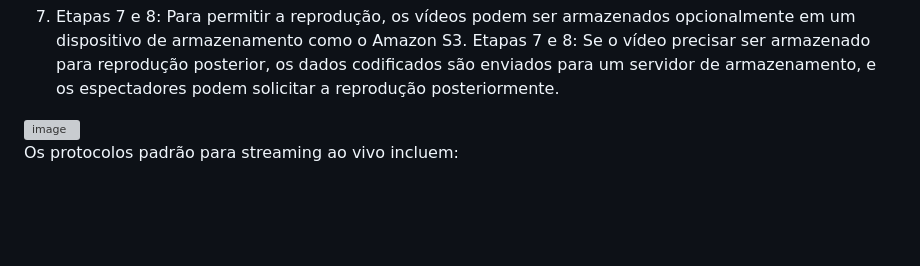
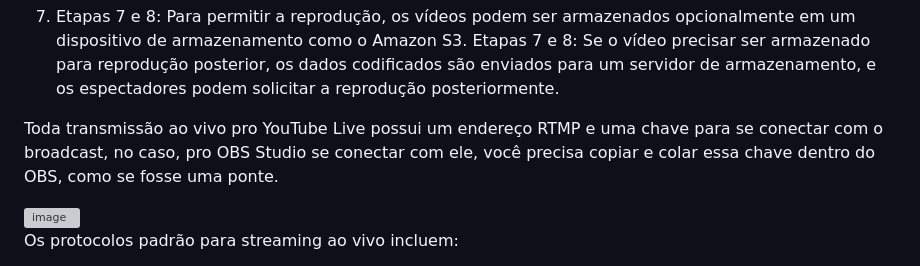
Before and after one commit to IsaacAlves7/live-streaming, a Markdown page: README.md, the part around the change. Rendered like a GitHub page; blank space fills up the shorter version; grey boxes are pictures that could not be loaded.

```diff
--- a/README.md
+++ b/README.md
@@ -64,6 +64,8 @@ Como funcionam as transmissões ao vivo de vídeo no YouTube, TikTok ou Twitch?
 6. Etapa 6: Finalmente, o vídeo começa a chegar ao player de vídeo do espectador. Etapa 6: Os dispositivos dos espectadores decodificam e descompactam os dados de vídeo e reproduzem o vídeo em um player de vídeo.
 
 7. Etapas 7 e 8: Para permitir a reprodução, os vídeos podem ser armazenados opcionalmente em um dispositivo de armazenamento como o Amazon S3. Etapas 7 e 8: Se o vídeo precisar ser armazenado para reprodução posterior, os dados codificados são enviados para um servidor de armazenamento, e os espectadores podem solicitar a reprodução posteriormente.
+
+Toda transmissão ao vivo pro YouTube Live possui um endereço RTMP e uma chave para se conectar com o broadcast, no caso, pro OBS Studio se conectar com ele, você precisa copiar e colar essa chave dentro do OBS, como se fosse uma ponte.
 
 <img width="1611" height="670" alt="image" src="https://github.com/user-attachments/assets/d0547485-e602-49bb-a3d9-4cad359c48c3" />
 
```
